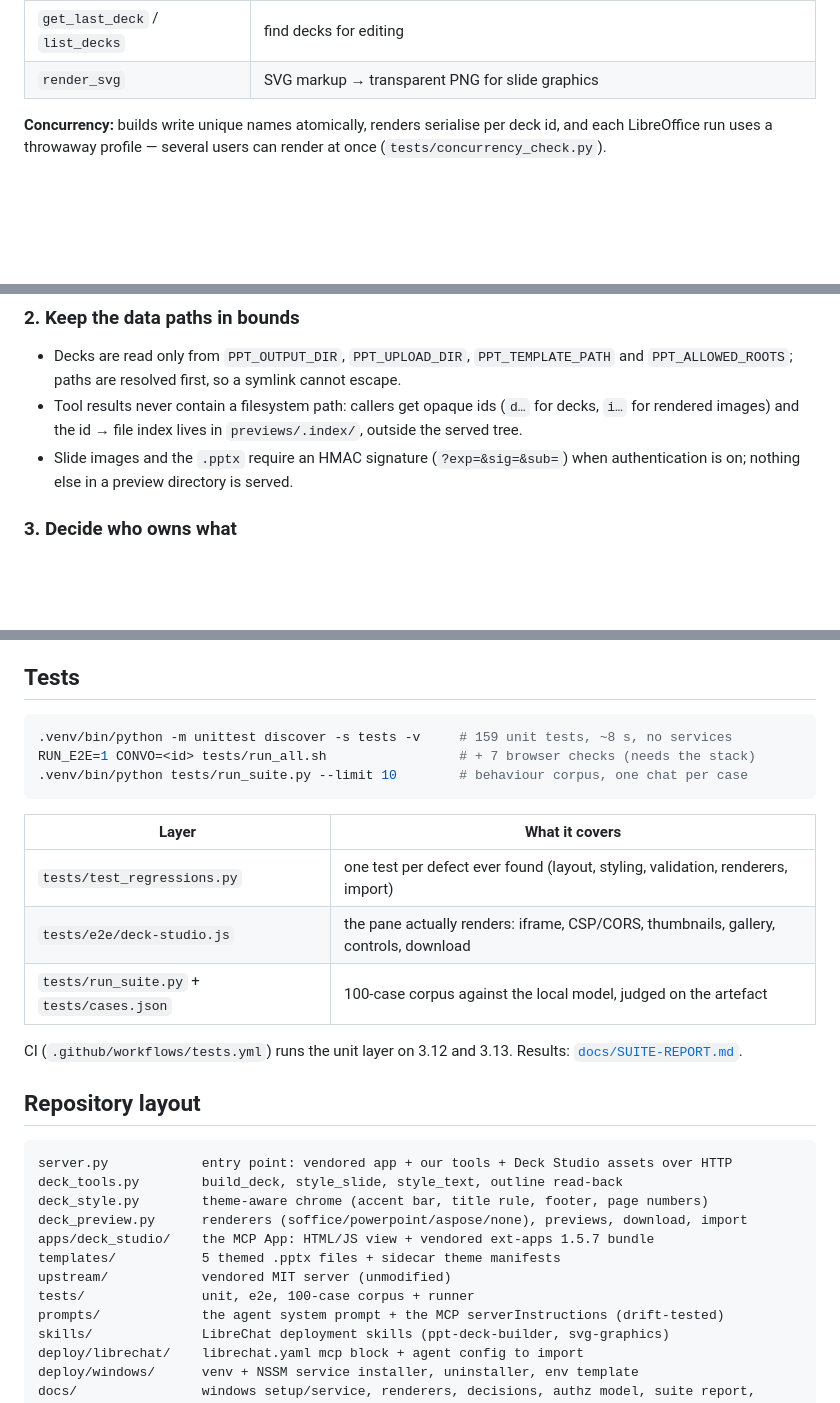
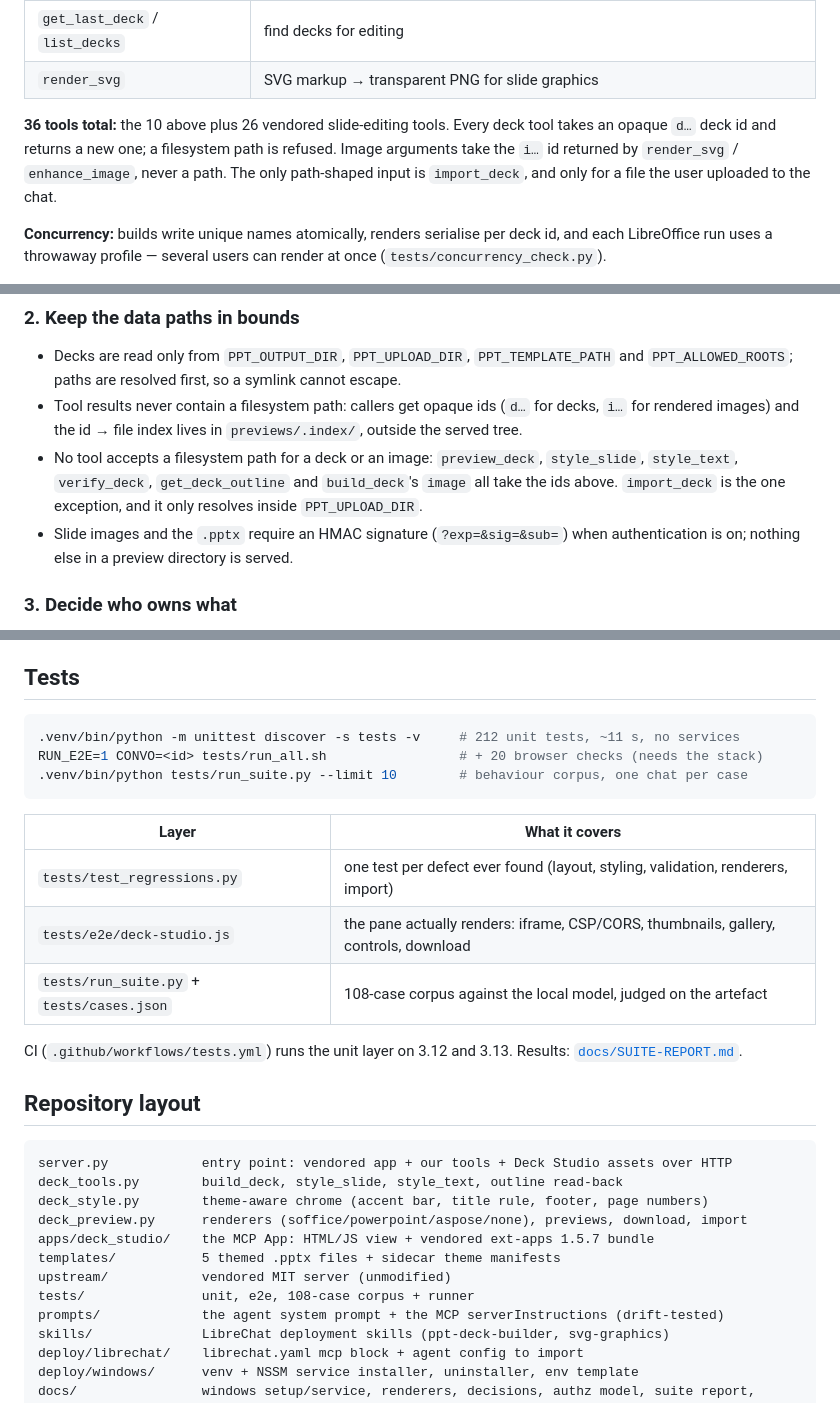
Before and after one commit to ryanhyma/ppt-deck-mcp, a Markdown page: README.md, 3 parts joined by grey strips. Drawn GitHub-style; blank space fills up the shorter version.

````diff
--- a/README.md
+++ b/README.md
@@ -33,6 +33,11 @@ flowchart LR
 | `import_deck` | bring a chat-uploaded `.pptx` into the workspace |
 | `get_last_deck` / `list_decks` | find decks for editing |
 | `render_svg` | SVG markup → transparent PNG for slide graphics |
+
+**36 tools total:** the 10 above plus 26 vendored slide-editing tools. Every deck tool takes an opaque
+`d…` deck id and returns a new one; a filesystem path is refused. Image arguments take the `i…` id
+returned by `render_svg` / `enhance_image`, never a path. The only path-shaped input is `import_deck`,
+and only for a file the user uploaded to the chat.
 
 **Concurrency:** builds write unique names atomically, renders serialise per deck id, and each
 LibreOffice run uses a throwaway profile — several users can render at once (`tests/concurrency_check.py`).
@@ -270,6 +275,9 @@ LibreChat side — `deploy/librechat/mcpServers.ppt.yaml`:
   `PPT_ALLOWED_ROOTS`; paths are resolved first, so a symlink cannot escape.
 - Tool results never contain a filesystem path: callers get opaque ids (`d…` for decks, `i…` for rendered
   images) and the id → file index lives in `previews/.index/`, outside the served tree.
+- No tool accepts a filesystem path for a deck or an image: `preview_deck`, `style_slide`, `style_text`,
+  `verify_deck`, `get_deck_outline` and `build_deck`'s `image` all take the ids above. `import_deck` is
+  the one exception, and it only resolves inside `PPT_UPLOAD_DIR`.
 - Slide images and the `.pptx` require an HMAC signature (`?exp=&sig=&sub=`) when authentication is on;
   nothing else in a preview directory is served.
 
@@ -500,8 +508,8 @@ config, the instructions or a skill still call it by the old name, and the insta
 ## Tests
 
 ```sh
-.venv/bin/python -m unittest discover -s tests -v     # 159 unit tests, ~8 s, no services
-RUN_E2E=1 CONVO=<id> tests/run_all.sh                 # + 7 browser checks (needs the stack)
+.venv/bin/python -m unittest discover -s tests -v     # 212 unit tests, ~11 s, no services
+RUN_E2E=1 CONVO=<id> tests/run_all.sh                 # + 20 browser checks (needs the stack)
 .venv/bin/python tests/run_suite.py --limit 10        # behaviour corpus, one chat per case
 ```
 
@@ -509,7 +517,7 @@ RUN_E2E=1 CONVO=<id> tests/run_all.sh                 # + 7 browser checks (need
 |---|---|
 | `tests/test_regressions.py` | one test per defect ever found (layout, styling, validation, renderers, import) |
 | `tests/e2e/deck-studio.js` | the pane actually renders: iframe, CSP/CORS, thumbnails, gallery, controls, download |
-| `tests/run_suite.py` + `tests/cases.json` | 100-case corpus against the local model, judged on the artefact |
+| `tests/run_suite.py` + `tests/cases.json` | 108-case corpus against the local model, judged on the artefact |
 
 CI (`.github/workflows/tests.yml`) runs the unit layer on 3.12 and 3.13. Results:
 [`docs/SUITE-REPORT.md`](docs/SUITE-REPORT.md).
@@ -524,7 +532,7 @@ deck_preview.py      renderers (soffice/powerpoint/aspose/none), previews, downl
 apps/deck_studio/    the MCP App: HTML/JS view + vendored ext-apps 1.5.7 bundle
 templates/           5 themed .pptx files + sidecar theme manifests
 upstream/            vendored MIT server (unmodified)
-tests/               unit, e2e, 100-case corpus + runner
+tests/               unit, e2e, 108-case corpus + runner
 prompts/             the agent system prompt + the MCP serverInstructions (drift-tested)
 skills/              LibreChat deployment skills (ppt-deck-builder, svg-graphics)
 deploy/librechat/    librechat.yaml mcp block + agent config to import
````
Also changed, not shown: other parts of README.md (+1 -1 lines), docs/decisions.md (+21 -0 lines).
